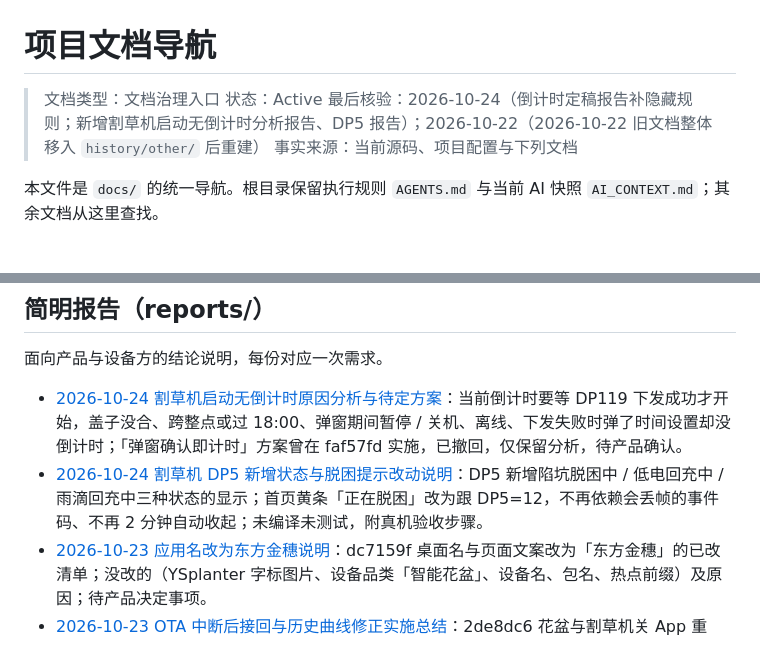
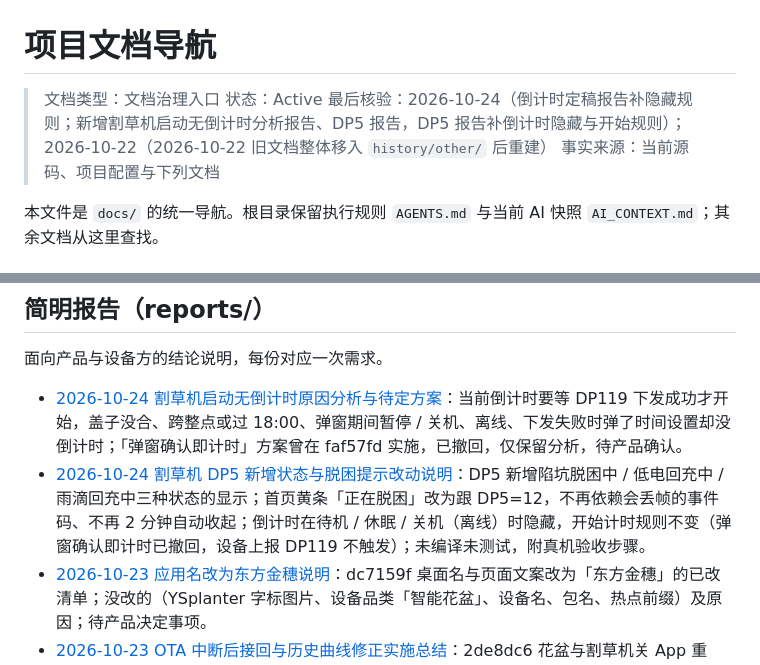
Before and after one commit to duuu233/flowerpot, a Markdown page: docs/README.md, 2 parts joined by grey strips. Drawn GitHub-style.

```diff
--- a/docs/README.md
+++ b/docs/README.md
@@ -2,7 +2,7 @@
 
 > 文档类型：文档治理入口
 > 状态：Active
-> 最后核验：2026-10-24（倒计时定稿报告补隐藏规则；新增割草机启动无倒计时分析报告、DP5 报告）；2026-10-22（2026-10-22 旧文档整体移入 `history/other/` 后重建）
+> 最后核验：2026-10-24（倒计时定稿报告补隐藏规则；新增割草机启动无倒计时分析报告、DP5 报告，DP5 报告补倒计时隐藏与开始规则）；2026-10-22（2026-10-22 旧文档整体移入 `history/other/` 后重建）
 > 事实来源：当前源码、项目配置与下列文档
 
 本文件是 `docs/` 的统一导航。根目录保留执行规则 `AGENTS.md` 与当前 AI 快照 `AI_CONTEXT.md`；其余文档从这里查找。
@@ -19,7 +19,7 @@
 面向产品与设备方的结论说明，每份对应一次需求。
 
 - [2026-10-24 割草机启动无倒计时原因分析与待定方案](reports/2026-10-24-割草机启动无倒计时原因与改动说明.md)：当前倒计时要等 DP119 下发成功才开始，盖子没合、跨整点或过 18:00、弹窗期间暂停 / 关机、离线、下发失败时弹了时间设置却没倒计时；「弹窗确认即计时」方案曾在 faf57fd 实施，已撤回，仅保留分析，待产品确认。
-- [2026-10-24 割草机 DP5 新增状态与脱困提示改动说明](reports/2026-10-24-割草机DP5新增状态与脱困提示改动说明.md)：DP5 新增陷坑脱困中 / 低电回充中 / 雨滴回充中三种状态的显示；首页黄条「正在脱困」改为跟 DP5=12，不再依赖会丢帧的事件码、不再 2 分钟自动收起；未编译未测试，附真机验收步骤。
+- [2026-10-24 割草机 DP5 新增状态与脱困提示改动说明](reports/2026-10-24-割草机DP5新增状态与脱困提示改动说明.md)：DP5 新增陷坑脱困中 / 低电回充中 / 雨滴回充中三种状态的显示；首页黄条「正在脱困」改为跟 DP5=12，不再依赖会丢帧的事件码、不再 2 分钟自动收起；倒计时在待机 / 休眠 / 关机（离线）时隐藏，开始计时规则不变（弹窗确认即计时已撤回，设备上报 DP119 不触发）；未编译未测试，附真机验收步骤。
 - [2026-10-23 应用名改为东方金穗说明](reports/2026-10-23-应用名改为东方金穗说明.md)：dc7159f 桌面名与页面文案改为「东方金穗」的已改清单；没改的（YSplanter 字标图片、设备品类「智能花盆」、设备名、包名、热点前缀）及原因；待产品决定事项。
 - [2026-10-23 OTA 中断后接回与历史曲线修正实施总结](reports/2026-10-23-OTA中断后接回与历史曲线修正实施总结.md)：2de8dc6 花盆与割草机关 App 重开、息屏、断网恢复后接回仍在进行的升级（不重新发起），iOS 不再把升级中误报为已是最新；风险（未编译未测试、依赖 SDK 实际行为）与真机验收步骤；第五节为同日参数调整（接回窗口 120 分钟、前台每 10 秒问一次 SDK）；第六节为 2c66572 花盆历史曲线修正（零下温度画到 0 线以下、未采集断线灰显、日视图按时刻标刻度、过去日数据须满 96 点、月曲线不再截成 96 点）。
 - [2026-10-23 割草机倒计时与抬起/陷坑提醒实施总结](reports/2026-10-23-割草机倒计时与抬起陷坑提醒实施总结.md)：3035ac5 已实现项、未实现项（回桩雨滴区分）与风险（未编译未测试；启动失败仍显示倒计时、多机不同步；事件码漏报、有故障时提醒被盖住）。
```
Also changed, not shown: docs/reports/2026-10-24-割草机DP5新增状态与脱困提示改动说明.md (+29 -3 lines).
